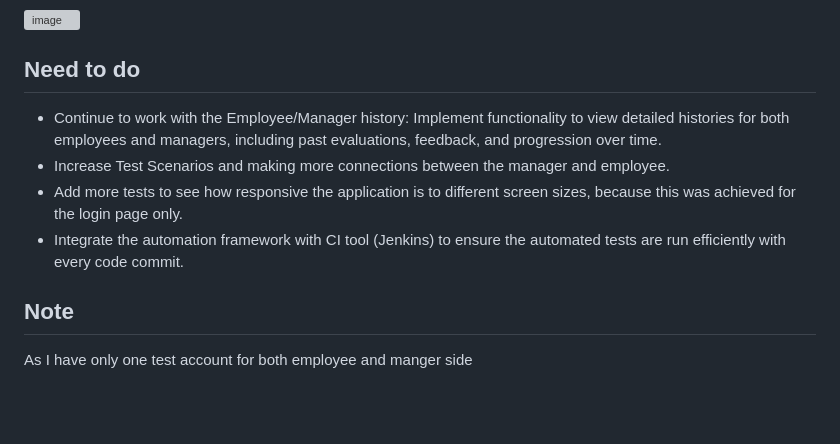
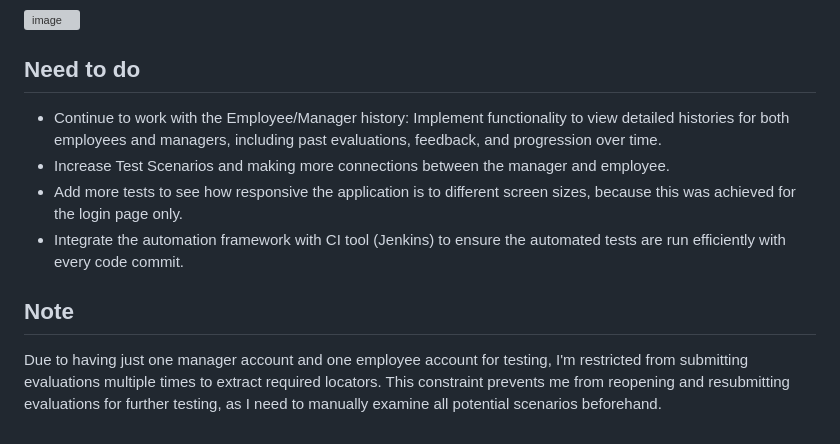
Before and after one commit to Aseel1612/Asal_Evaluation_System, a Markdown page: README.md, the part around the change. GitHub-like rendering; blank space fills up the shorter version; grey boxes are pictures that could not be loaded.

```diff
--- a/README.md
+++ b/README.md
@@ -77,6 +77,7 @@ The project have a directoray called 'allure_reports' and to run the project wit
 
 
 ## Need to do
+
   - Continue to work with the Employee/Manager history: Implement functionality to view detailed histories for both employees and managers, including past evaluations,
     feedback, and progression over time.
   - Increase Test Scenarios and making more connections between the manager and employee.
@@ -85,4 +86,6 @@ The project have a directoray called 'allure_reports' and to run the project wit
 
 
 ## Note
-  As I have only one test account for both employee and manger side
+
+  Due to having just one manager account and one employee account for testing, I'm restricted from submitting evaluations multiple times to extract required locators. This
+  constraint prevents me from reopening and resubmitting evaluations for further testing, as I need to manually examine all potential scenarios beforehand.
```
